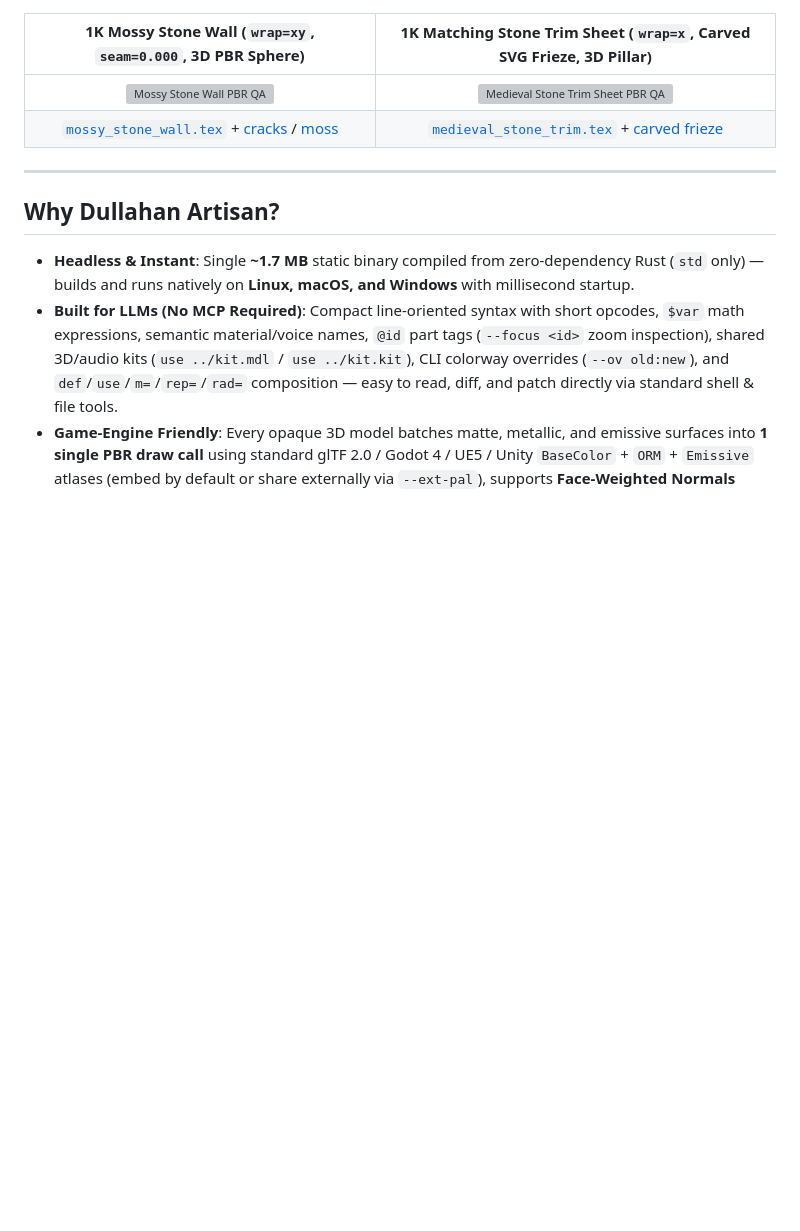
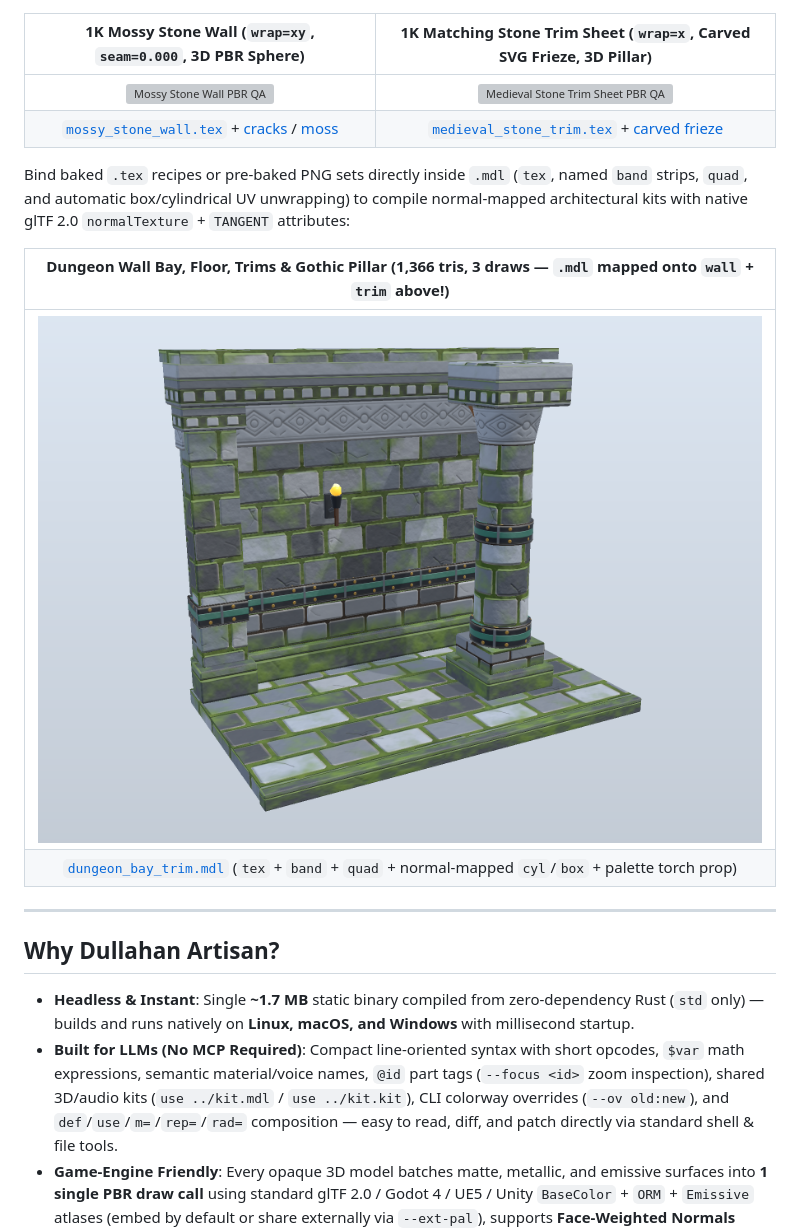
Before and after one commit to jayzone80/DullahanArtisan, a Markdown page: README.md, the part around the change. Drawn GitHub-style; pictures changed too: docs/showcase/dungeon_bay_trim.png (added); blank space fills up the shorter version; grey boxes are pictures that could not be loaded.

Commit message:
Add .mdl PBR texture-set & trim-band mapping (tex, band, quad), normal-mapped rendering, glTF TANGENT export & dungeon bay showcase

```diff
--- a/README.md
+++ b/README.md
@@ -105,6 +105,13 @@ Sculpt seamlessly tileable 3D reliefs (`mesh` + beveled `wn=1` `stones`, auto-wr
 | ![Mossy Stone Wall PBR QA](docs/showcase/mossy_stone_wall_qa.png) | ![Medieval Stone Trim Sheet PBR QA](docs/showcase/medieval_stone_trim_qa.png) |
 | [`mossy_stone_wall.tex`](examples/textures/mossy_stone_wall.tex) + [cracks](examples/textures/wall_cracks_chips.svg) / [moss](examples/textures/wall_moss_tufts.svg) | [`medieval_stone_trim.tex`](examples/textures/medieval_stone_trim.tex) + [carved frieze](examples/textures/trim_carvings.svg) |
 
+Bind baked `.tex` recipes or pre-baked PNG sets directly inside `.mdl` (`tex`, named `band` strips, `quad`, and automatic box/cylindrical UV unwrapping) to compile normal-mapped architectural kits with native glTF 2.0 `normalTexture` + `TANGENT` attributes:
+
+| Dungeon Wall Bay, Floor, Trims & Gothic Pillar (1,366 tris, 3 draws — `.mdl` mapped onto `wall` + `trim` above!) |
+| :---: |
+| ![Dungeon Wall Bay and Gothic Pillar](docs/showcase/dungeon_bay_trim.png) |
+| [`dungeon_bay_trim.mdl`](examples/models/dungeon_bay_trim.mdl) (`tex` + `band` + `quad` + normal-mapped `cyl`/`box` + palette torch prop) |
+
 ---
 
 ## Why Dullahan Artisan?
```
Also changed, not shown: skill/dullahan-artisan/SKILL.md (+2 -1 lines), 12 other files.
